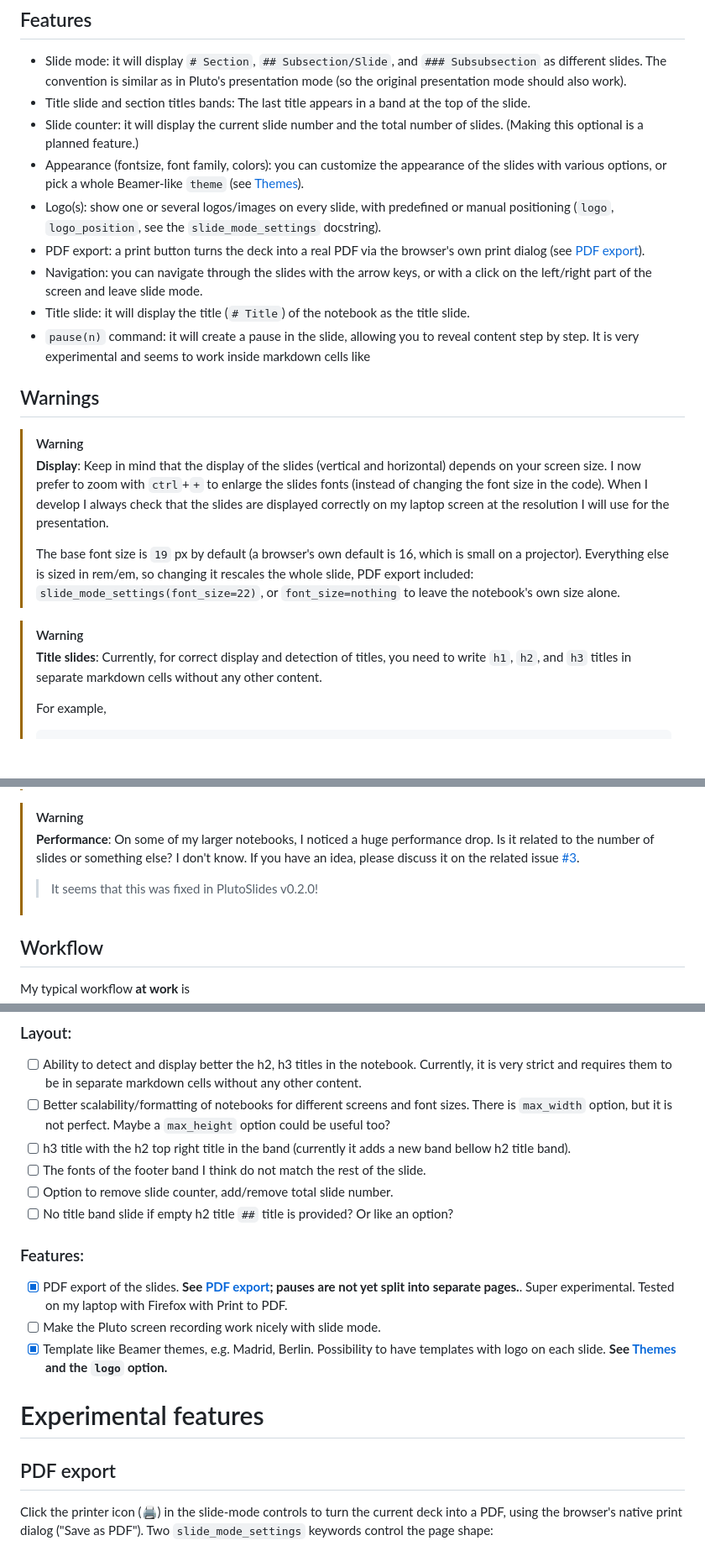
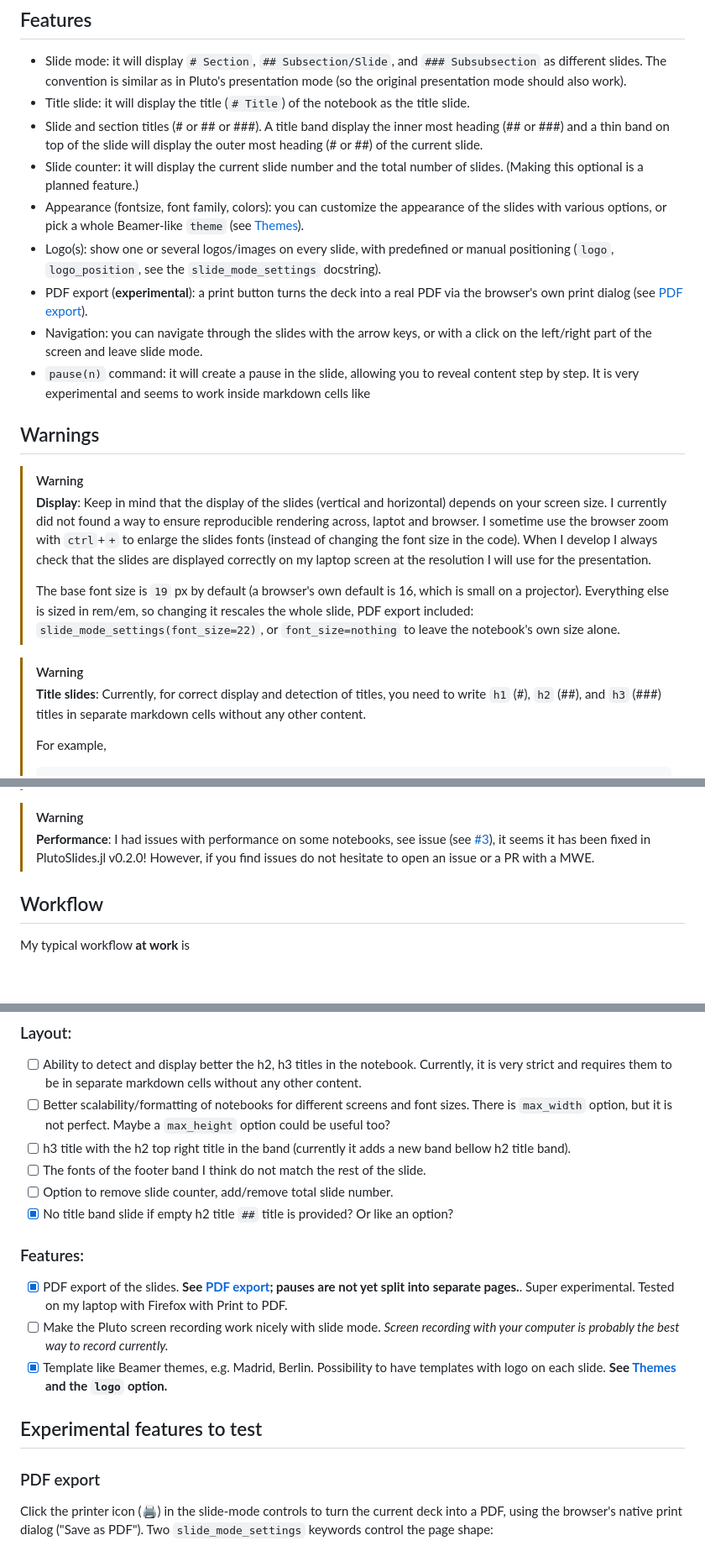
Before and after one commit to dmetivie/PlutoSlides.jl, a Markdown page: README.md, 3 parts joined by grey strips. Shown at 84% size. Drawn GitHub-style; blank space fills up the shorter version.

Commit message:
up readme

````diff
--- a/README.md
+++ b/README.md
@@ -83,24 +83,25 @@ md"""
 ## Features
 
 - Slide mode: it will display `# Section`, `## Subsection/Slide`, and `### Subsubsection` as different slides. The convention is similar as in Pluto's presentation mode (so the original presentation mode should also work).
-- Title slide and section titles bands: The last title appears in a band at the top of the slide.
+- Title slide: it will display the title (`# Title`) of the notebook as the title slide.
+- Slide and section titles (# or ## or ###). A title band display the inner most heading (## or ###) and a thin band on top of the slide will display the outer most heading (# or ##) of the current slide.
 - Slide counter: it will display the current slide number and the total number of slides. (Making this optional is a planned feature.)
 - Appearance (fontsize, font family, colors): you can customize the appearance of the slides with various options, or pick a whole Beamer-like `theme` (see [Themes](#themes)).
 - Logo(s): show one or several logos/images on every slide, with predefined or manual positioning (`logo`, `logo_position`, see the `slide_mode_settings` docstring).
-- PDF export: a print button turns the deck into a real PDF via the browser's own print dialog (see [PDF export](#pdf-export)).
+- PDF export (**experimental**): a print button turns the deck into a real PDF via the browser's own print dialog (see [PDF export](#pdf-export)).
 - Navigation: you can navigate through the slides with the arrow keys, or with a click on the left/right part of the screen and leave slide mode.
-- Title slide: it will display the title (`# Title`) of the notebook as the title slide.
 - `pause(n)` command: it will create a pause in the slide, allowing you to reveal content step by step. It is very experimental and seems to work inside markdown cells like
 
 ## Warnings
 
 > [!WARNING]
-> **Display**: Keep in mind that the display of the slides (vertical and horizontal) depends on your screen size. I now prefer to zoom with `ctrl`+`+` to enlarge the slides fonts (instead of changing the font size in the code). When I develop I always check that the slides are displayed correctly on my laptop screen at the resolution I will use for the presentation.
+> **Display**: Keep in mind that the display of the slides (vertical and horizontal) depends on your screen size. I currently did not found a way to ensure reproducible rendering across, laptot and browser. I sometime use the browser zoom with `ctrl`+`+` to enlarge the slides fonts (instead of changing the font size in the code).
+> When I develop I always check that the slides are displayed correctly on my laptop screen at the resolution I will use for the presentation.
 >
 > The base font size is `19` px by default (a browser's own default is 16, which is small on a projector). Everything else is sized in rem/em, so changing it rescales the whole slide, PDF export included: `slide_mode_settings(font_size=22)`, or `font_size=nothing` to leave the notebook's own size alone.
 
 > [!WARNING]
-> **Title slides**: Currently, for correct display and detection of titles, you need to write `h1`, `h2`, and `h3` titles in separate markdown cells without any other content.
+> **Title slides**: Currently, for correct display and detection of titles, you need to write `h1` (#), `h2` (##), and `h3` (###) titles in separate markdown cells without any other content.
 >
 > For example,
 > ```julia
@@ -129,8 +130,8 @@ md"""
 > **Experimental**: This package is very experimental and not well tested. Sometimes a good old `F5` (refresh) might be needed.
 
 > [!WARNING]
-> **Performance**: On some of my larger notebooks, I noticed a huge performance drop. Is it related to the number of slides or something else? I don't know. If you have an idea, please discuss it on the related issue [#3](https://github.com/dmetivie/PlutoSlides.jl/issues/3).
-> > It seems that this was fixed in PlutoSlides v0.2.0!
+> **Performance**: I had issues with performance on some notebooks, see issue (see [#3](https://github.com/dmetivie/PlutoSlides.jl/issues/3)), it seems it has been fixed in PlutoSlides.jl v0.2.0!
+> However, if you find issues do not hesitate to open an issue or a PR with a MWE.
 
 ## Workflow
 
@@ -175,16 +176,16 @@ There is probably a lot of room for improvement, and better ways to do things, s
 - [ ] h3 title with the h2 top right title in the band (currently it adds a new band bellow h2 title band).
 - [ ] The fonts of the footer band I think do not match the rest of the slide.
 - [ ] Option to remove slide counter, add/remove total slide number.
-- [ ] No title band slide if empty h2 title `##` title is provided? Or like an option?
+- [X] No title band slide if empty h2 title `##` title is provided? Or like an option?
 
 ### Features:
 - [X] PDF export of the slides. **See [PDF export](#pdf-export); pauses are not yet split into separate pages.**. Super experimental. Tested on my laptop with Firefox with Print to PDF.
-- [ ] Make the Pluto screen recording work nicely with slide mode.
+- [ ] Make the Pluto screen recording work nicely with slide mode. *Screen recording with your computer is probably the best way to record currently.*
 - [X] Template like Beamer themes, e.g. Madrid, Berlin. Possibility to have templates with logo on each slide. **See [Themes](#themes) and the `logo` option.**
 
-# Experimental features
+## Experimental features to test
 
-## PDF export
+### PDF export
 
 Click the printer icon (🖨) in the slide-mode controls to turn the current deck into a
 PDF, using the browser's native print dialog ("Save as PDF"). Two `slide_mode_settings`
````
Also changed, not shown: other parts of README.md (+3 -3 lines).
